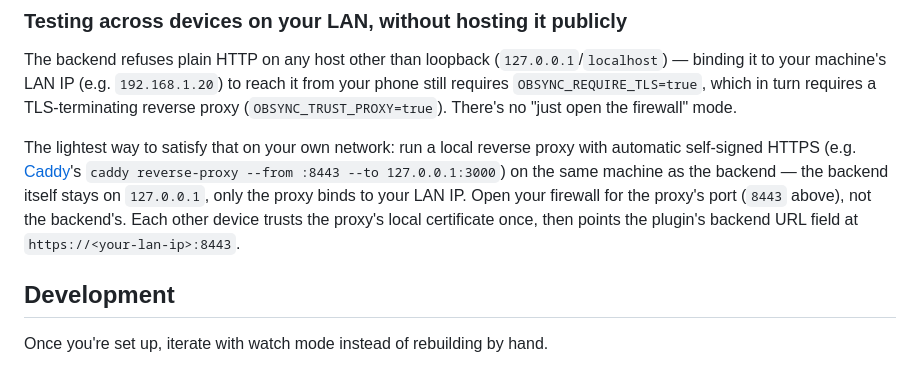
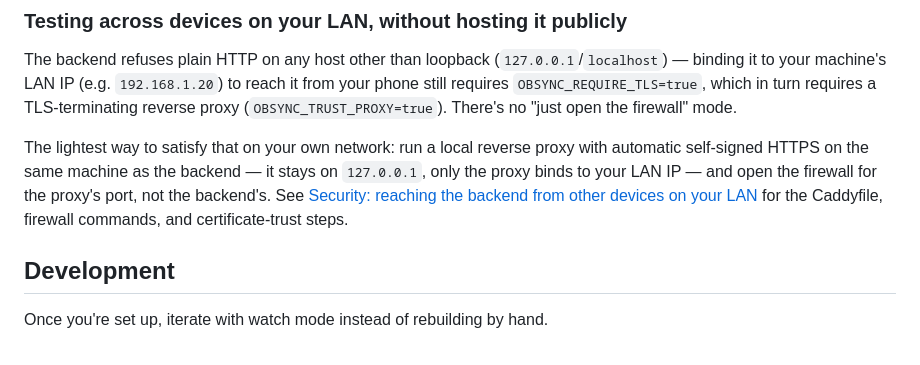
Before and after one commit to BrunoLucio191/obsync, a Markdown page: README.md, the part around the change. Rendered like a GitHub page.

```diff
--- a/README.md
+++ b/README.md
@@ -185,12 +185,11 @@ The backend refuses plain HTTP on any host other than loopback
 proxy (`OBSYNC_TRUST_PROXY=true`). There's no "just open the firewall" mode.
 
 The lightest way to satisfy that on your own network: run a local reverse
-proxy with automatic self-signed HTTPS (e.g. [Caddy](https://caddyserver.com)'s
-`caddy reverse-proxy --from :8443 --to 127.0.0.1:3000`) on the same machine as
-the backend — the backend itself stays on `127.0.0.1`, only the proxy binds
-to your LAN IP. Open your firewall for the proxy's port (`8443` above), not
-the backend's. Each other device trusts the proxy's local certificate once,
-then points the plugin's backend URL field at `https://<your-lan-ip>:8443`.
+proxy with automatic self-signed HTTPS on the same machine as the backend —
+it stays on `127.0.0.1`, only the proxy binds to your LAN IP — and open the
+firewall for the proxy's port, not the backend's. See
+[Security: reaching the backend from other devices on your LAN](docs/security.md#reaching-the-backend-from-other-devices-on-your-lan)
+for the Caddyfile, firewall commands, and certificate-trust steps.
 
 ## Development
 
```
Also changed, not shown: docs/security.md (+55 -0 lines).
